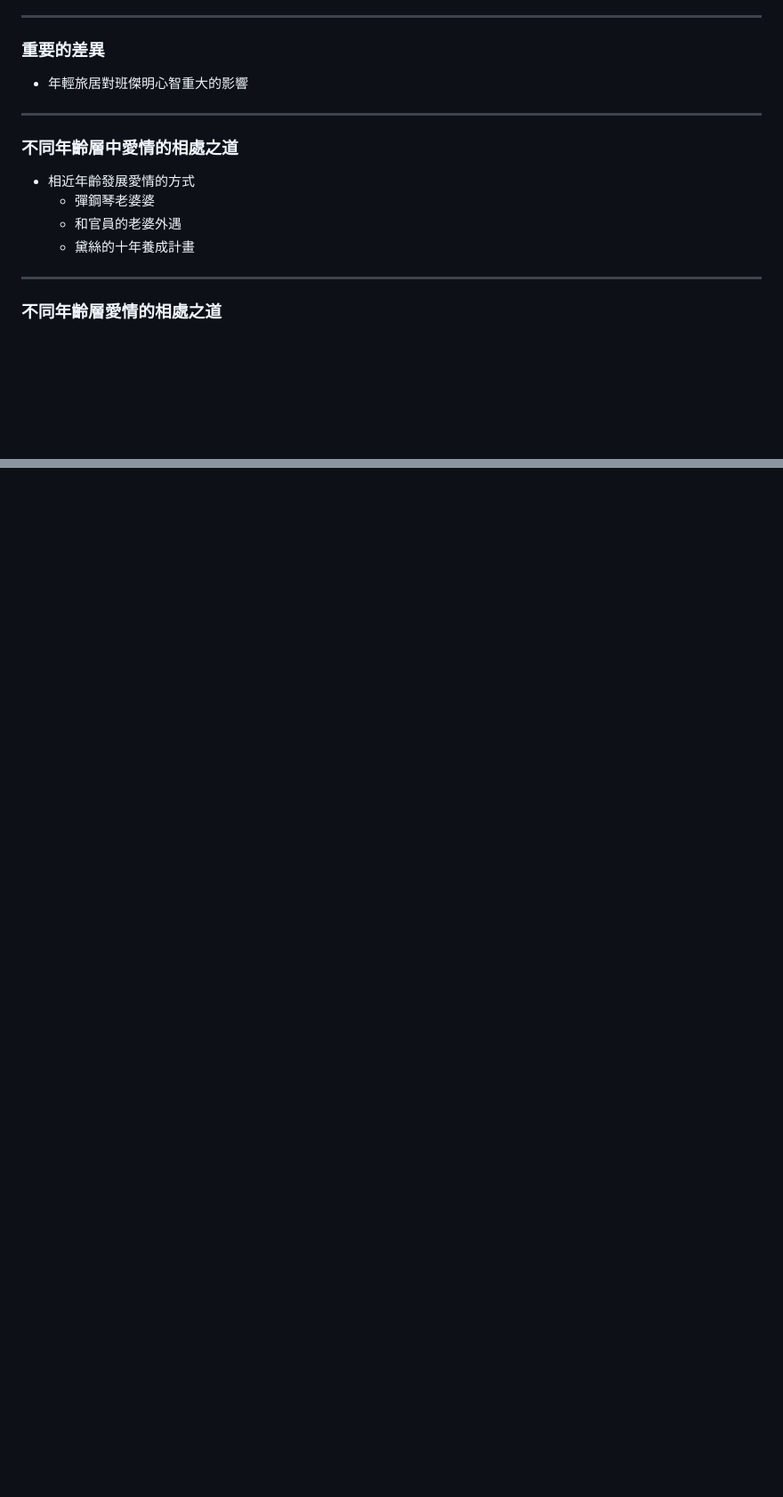
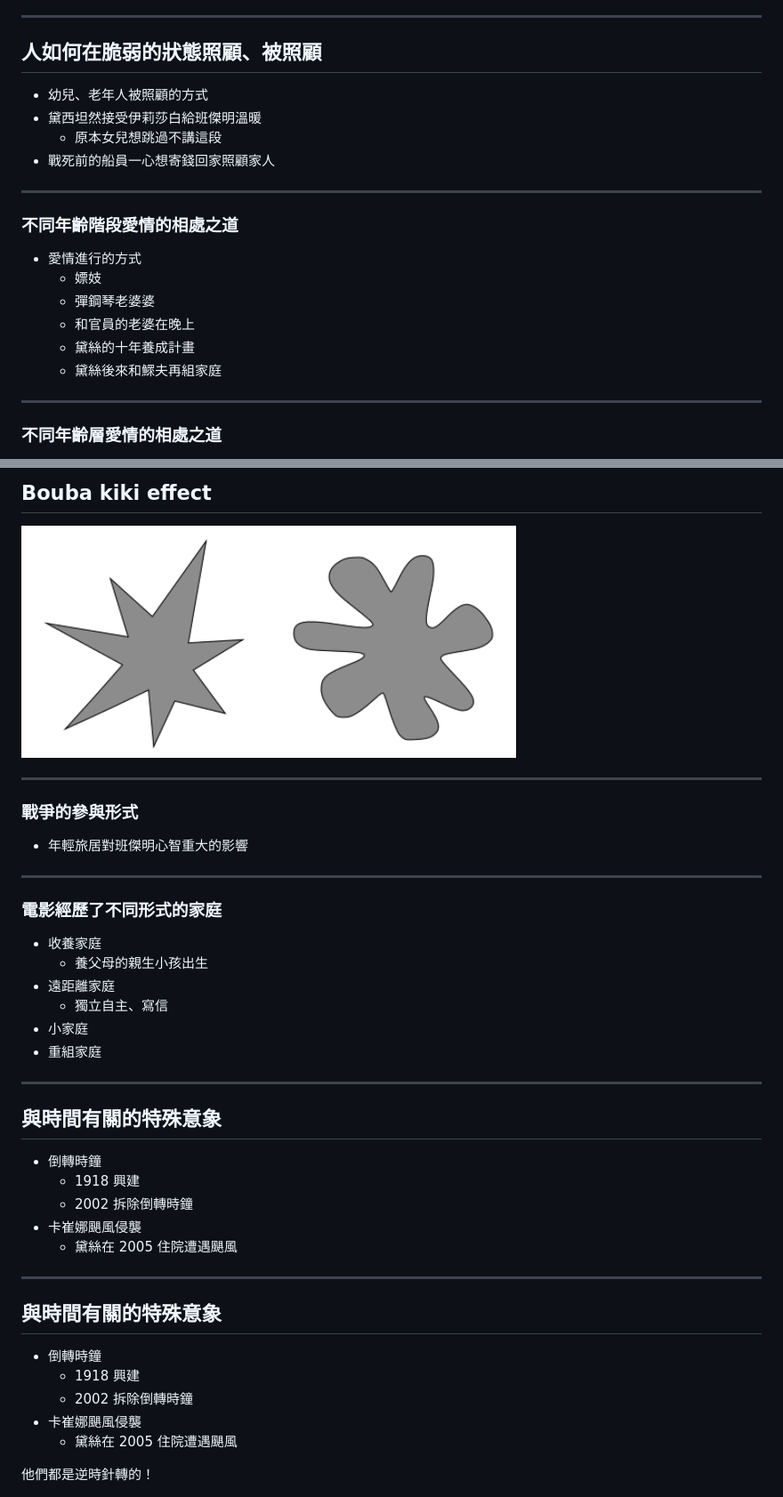
Before and after one commit to iach526526/my-slide, a Markdown page: 2026-11-11-benjamin/index.md, 2 parts joined by grey strips. Shown at 89% size. GitHub-like rendering; pictures changed too: 2026-11-11-benjamin/Bouba-Kiki.png (added); blank space fills up the shorter version.

Commit message:
add more detail about benjamin after teacher discussions

```diff
--- a/2026-11-11-benjamin/index.md
+++ b/2026-11-11-benjamin/index.md
@@ -86,16 +84,22 @@ style: |
 
 ---
 
-### 重要的差異
-- 年輕旅居對班傑明心智重大的影響
+## 人如何在脆弱的狀態照顧、被照顧
+- 幼兒、老年人被照顧的方式
+- 黛西坦然接受伊莉莎白給班傑明溫暖
+  - 原本女兒想跳過不講這段
+- 戰死前的船員一心想寄錢回家照顧家人
+
 
 ---
 
-### 不同年齡層中愛情的相處之道
-- 相近年齡發展愛情的方式
+### 不同年齡階段愛情的相處之道
+- 愛情進行的方式
+  - 嫖妓
   - 彈鋼琴老婆婆
-  - 和官員的老婆外遇
+  - 和官員的老婆在晚上
   - 黛絲的十年養成計畫
+  - 黛絲後來和鰥夫再組家庭
 
 ---
 
@@ -124,0 +187,38 @@ style: |
+## Bouba kiki effect
+![kiki and Bouba](Bouba-Kiki.png)
+
+---
+
+### 戰爭的參與形式
+
+- 年輕旅居對班傑明心智重大的影響
+
+---
+
+### 電影經歷了不同形式的家庭
+- 收養家庭
+  - 養父母的親生小孩出生
+- 遠距離家庭
+  - 獨立自主、寫信
+- 小家庭
+- 重組家庭
+
+---
+
+## 與時間有關的特殊意象
+- 倒轉時鐘
+  - 1918 興建
+  - 2002 拆除倒轉時鐘
+- 卡崔娜颶風侵襲
+  - 黛絲在 2005 住院遭遇颶風
+
+---
+
+## 與時間有關的特殊意象
+- 倒轉時鐘
+  - 1918 興建
+  - 2002 拆除倒轉時鐘
+- 卡崔娜颶風侵襲
+  - 黛絲在 2005 住院遭遇颶風
+
+<div class="red">他們都是逆時針轉的！</div>
```
Also changed, not shown: other parts of 2026-11-11-benjamin/index.md (+80 -24 lines), 2026-11-11-benjamin/old-dog.jpg (added).
